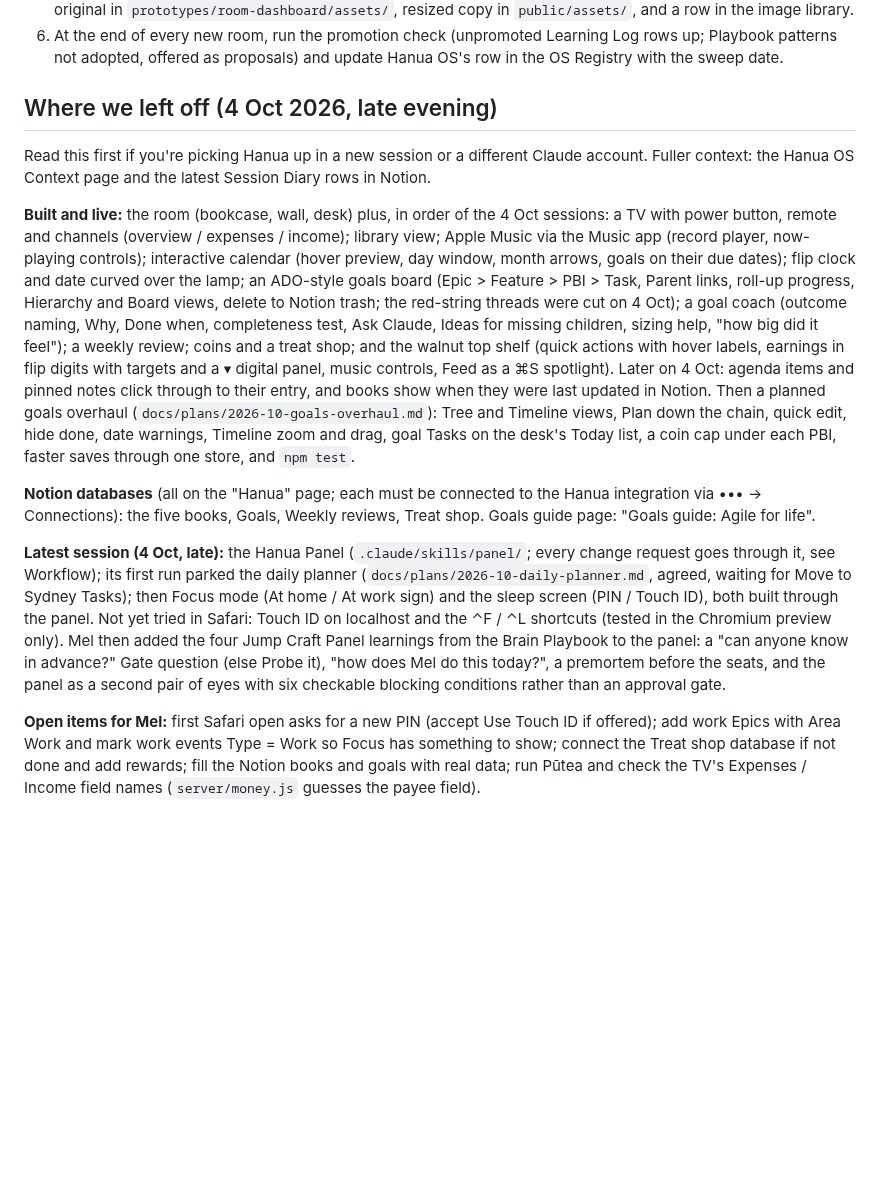
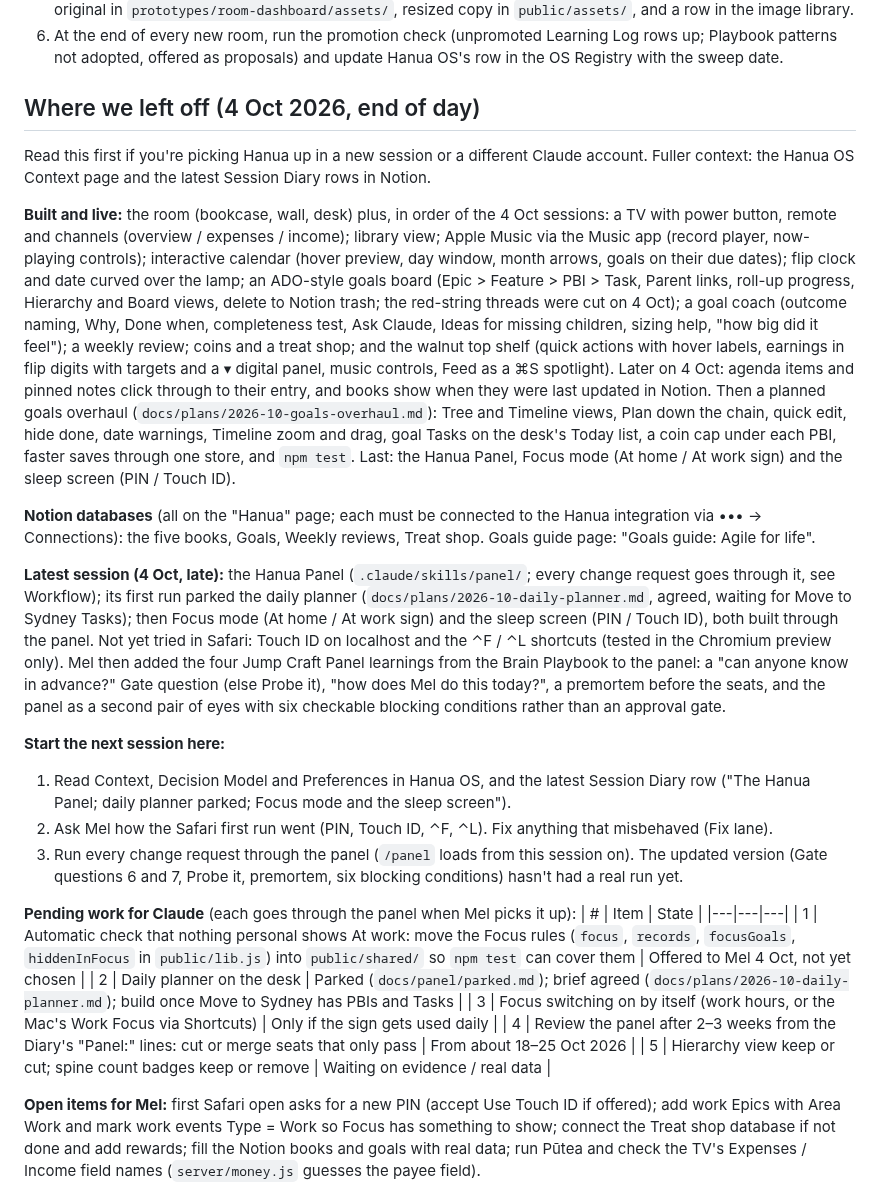
Before and after one commit to merlanomagah/hanua, a Markdown page: CLAUDE.md, the part around the change. GitHub-like rendering; blank space fills up the shorter version.

Commit message:
Hand-over: where to start next session and the pending work list
Co-Authored-By: Claude Opus 5.5 <noreply@anthropic.com>

```diff
--- a/CLAUDE.md
+++ b/CLAUDE.md
@@ -26,15 +26,29 @@ The reasoning behind Hanua lives in [Hanua OS](https://app.notion.com/p/3ee16603
 5. A preference stated or something deliberately cut → Preferences (and its cut list). A new image → full-size original in `prototypes/room-dashboard/assets/`, resized copy in `public/assets/`, and a row in the image library.
 6. At the end of every new room, run the promotion check (unpromoted Learning Log rows up; Playbook patterns not adopted, offered as proposals) and update Hanua OS's row in the OS Registry with the sweep date.
 
-## Where we left off (4 Oct 2026, late evening)
+## Where we left off (4 Oct 2026, end of day)
 
 Read this first if you're picking Hanua up in a new session or a different Claude account. Fuller context: the Hanua OS Context page and the latest Session Diary rows in Notion.
 
-**Built and live:** the room (bookcase, wall, desk) plus, in order of the 4 Oct sessions: a TV with power button, remote and channels (overview / expenses / income); library view; Apple Music via the Music app (record player, now-playing controls); interactive calendar (hover preview, day window, month arrows, goals on their due dates); flip clock and date curved over the lamp; an ADO-style goals board (Epic > Feature > PBI > Task, Parent links, roll-up progress, Hierarchy and Board views, delete to Notion trash; the red-string threads were cut on 4 Oct); a goal coach (outcome naming, Why, Done when, completeness test, Ask Claude, Ideas for missing children, sizing help, "how big did it feel"); a weekly review; coins and a treat shop; and the walnut top shelf (quick actions with hover labels, earnings in flip digits with targets and a ▾ digital panel, music controls, Feed as a ⌘S spotlight). Later on 4 Oct: agenda items and pinned notes click through to their entry, and books show when they were last updated in Notion. Then a planned goals overhaul (`docs/plans/2026-10-goals-overhaul.md`): Tree and Timeline views, Plan down the chain, quick edit, hide done, date warnings, Timeline zoom and drag, goal Tasks on the desk's Today list, a coin cap under each PBI, faster saves through one store, and `npm test`.
+**Built and live:** the room (bookcase, wall, desk) plus, in order of the 4 Oct sessions: a TV with power button, remote and channels (overview / expenses / income); library view; Apple Music via the Music app (record player, now-playing controls); interactive calendar (hover preview, day window, month arrows, goals on their due dates); flip clock and date curved over the lamp; an ADO-style goals board (Epic > Feature > PBI > Task, Parent links, roll-up progress, Hierarchy and Board views, delete to Notion trash; the red-string threads were cut on 4 Oct); a goal coach (outcome naming, Why, Done when, completeness test, Ask Claude, Ideas for missing children, sizing help, "how big did it feel"); a weekly review; coins and a treat shop; and the walnut top shelf (quick actions with hover labels, earnings in flip digits with targets and a ▾ digital panel, music controls, Feed as a ⌘S spotlight). Later on 4 Oct: agenda items and pinned notes click through to their entry, and books show when they were last updated in Notion. Then a planned goals overhaul (`docs/plans/2026-10-goals-overhaul.md`): Tree and Timeline views, Plan down the chain, quick edit, hide done, date warnings, Timeline zoom and drag, goal Tasks on the desk's Today list, a coin cap under each PBI, faster saves through one store, and `npm test`. Last: the Hanua Panel, Focus mode (At home / At work sign) and the sleep screen (PIN / Touch ID).
 
 **Notion databases** (all on the "Hanua" page; each must be connected to the Hanua integration via ••• → Connections): the five books, Goals, Weekly reviews, Treat shop. Goals guide page: "Goals guide: Agile for life".
 
 **Latest session (4 Oct, late):** the Hanua Panel (`.claude/skills/panel/`; every change request goes through it, see Workflow); its first run parked the daily planner (`docs/plans/2026-10-daily-planner.md`, agreed, waiting for Move to Sydney Tasks); then Focus mode (At home / At work sign) and the sleep screen (PIN / Touch ID), both built through the panel. Not yet tried in Safari: Touch ID on localhost and the ⌃F / ⌃L shortcuts (tested in the Chromium preview only). Mel then added the four Jump Craft Panel learnings from the Brain Playbook to the panel: a "can anyone know in advance?" Gate question (else Probe it), "how does Mel do this today?", a premortem before the seats, and the panel as a second pair of eyes with six checkable blocking conditions rather than an approval gate.
+
+**Start the next session here:**
+1. Read Context, Decision Model and Preferences in Hanua OS, and the latest Session Diary row ("The Hanua Panel; daily planner parked; Focus mode and the sleep screen").
+2. Ask Mel how the Safari first run went (PIN, Touch ID, ⌃F, ⌃L). Fix anything that misbehaved (Fix lane).
+3. Run every change request through the panel (`/panel` loads from this session on). The updated version (Gate questions 6 and 7, Probe it, premortem, six blocking conditions) hasn't had a real run yet.
+
+**Pending work for Claude** (each goes through the panel when Mel picks it up):
+| # | Item | State |
+|---|---|---|
+| 1 | Automatic check that nothing personal shows At work: move the Focus rules (`focus`, `records`, `focusGoals`, `hiddenInFocus` in `public/lib.js`) into `public/shared/` so `npm test` can cover them | Offered to Mel 4 Oct, not yet chosen |
+| 2 | Daily planner on the desk | Parked (`docs/panel/parked.md`); brief agreed (`docs/plans/2026-10-daily-planner.md`); build once Move to Sydney has PBIs and Tasks |
+| 3 | Focus switching on by itself (work hours, or the Mac's Work Focus via Shortcuts) | Only if the sign gets used daily |
+| 4 | Review the panel after 2–3 weeks from the Diary's "Panel:" lines: cut or merge seats that only pass | From about 18–25 Oct 2026 |
+| 5 | Hierarchy view keep or cut; spine count badges keep or remove | Waiting on evidence / real data |
 
 **Open items for Mel:** first Safari open asks for a new PIN (accept Use Touch ID if offered); add work Epics with Area Work and mark work events Type = Work so Focus has something to show; connect the Treat shop database if not done and add rewards; fill the Notion books and goals with real data; run Pūtea and check the TV's Expenses / Income field names (`server/money.js` guesses the payee field).
 
```
